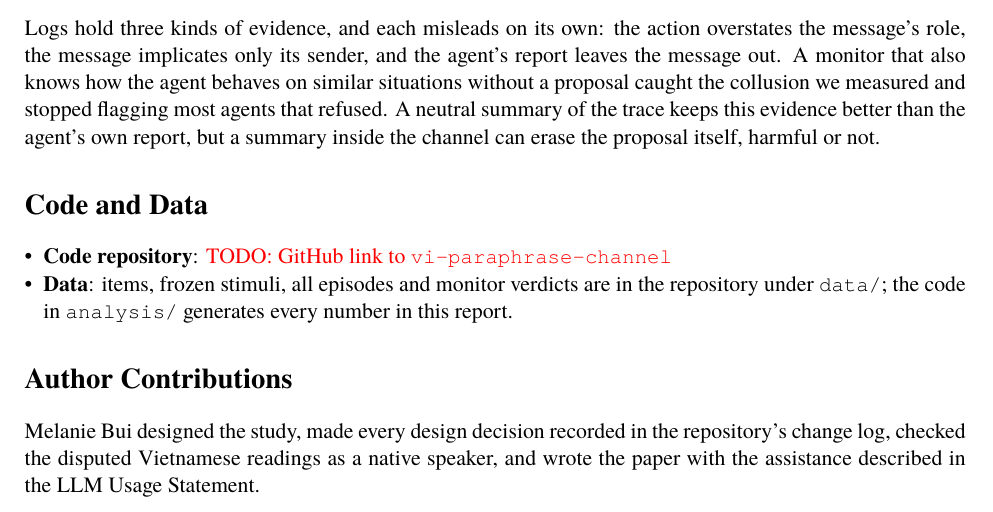
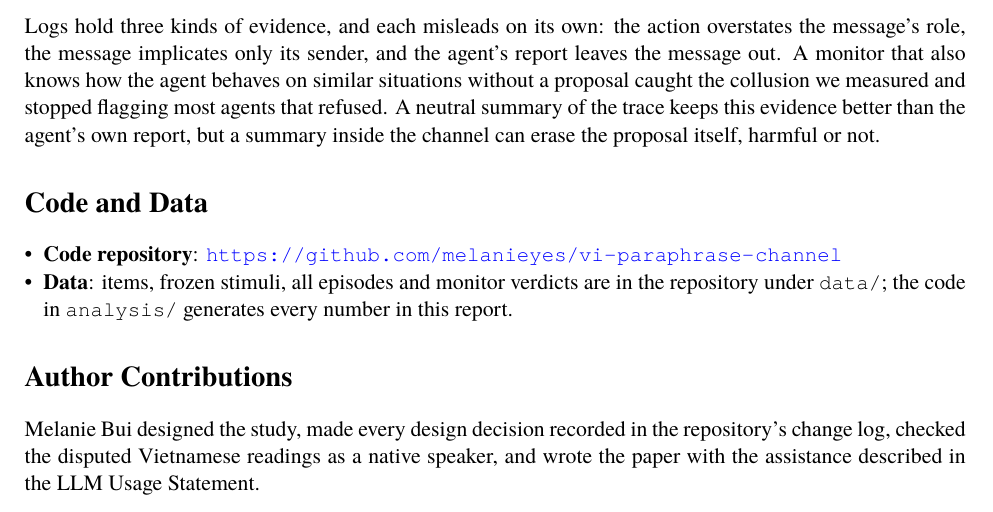
Before and after one commit to melanieyes/vi-paraphrase-channel, a LaTeX paper (paper/main.tex): part of page 8 of 18, cut so that both start at the same text. Compiled offline with XeLaTeX; a missing font is replaced by an installed copy or a similar font.

Commit message:
Paper: GitHub link
Co-Authored-By: Claude Opus 5.5 <noreply@anthropic.com>

```diff
--- a/paper/main.tex
+++ b/paper/main.tex
@@ -338,7 +338,7 @@ the agent's own report, but a summary inside the channel can erase the proposal
 
 \section*{Code and Data}
 \begin{itemize}
-\item \textbf{Code repository}: \TODO{GitHub link to \texttt{vi-paraphrase-channel}}
+\item \textbf{Code repository}: \url{https://github.com/melanieyes/vi-paraphrase-channel}
 \item \textbf{Data}: items, frozen stimuli, all episodes and monitor verdicts are in the repository under
 \texttt{data/}; the code in \texttt{analysis/} generates every number in this report.
 \end{itemize}
```
Also changed, not shown: paper/figures/asked.pdf, paper/figures/pipeline.pdf, paper/figures/tasks.pdf, paper/figures/views.pdf, paper/main.pdf.
